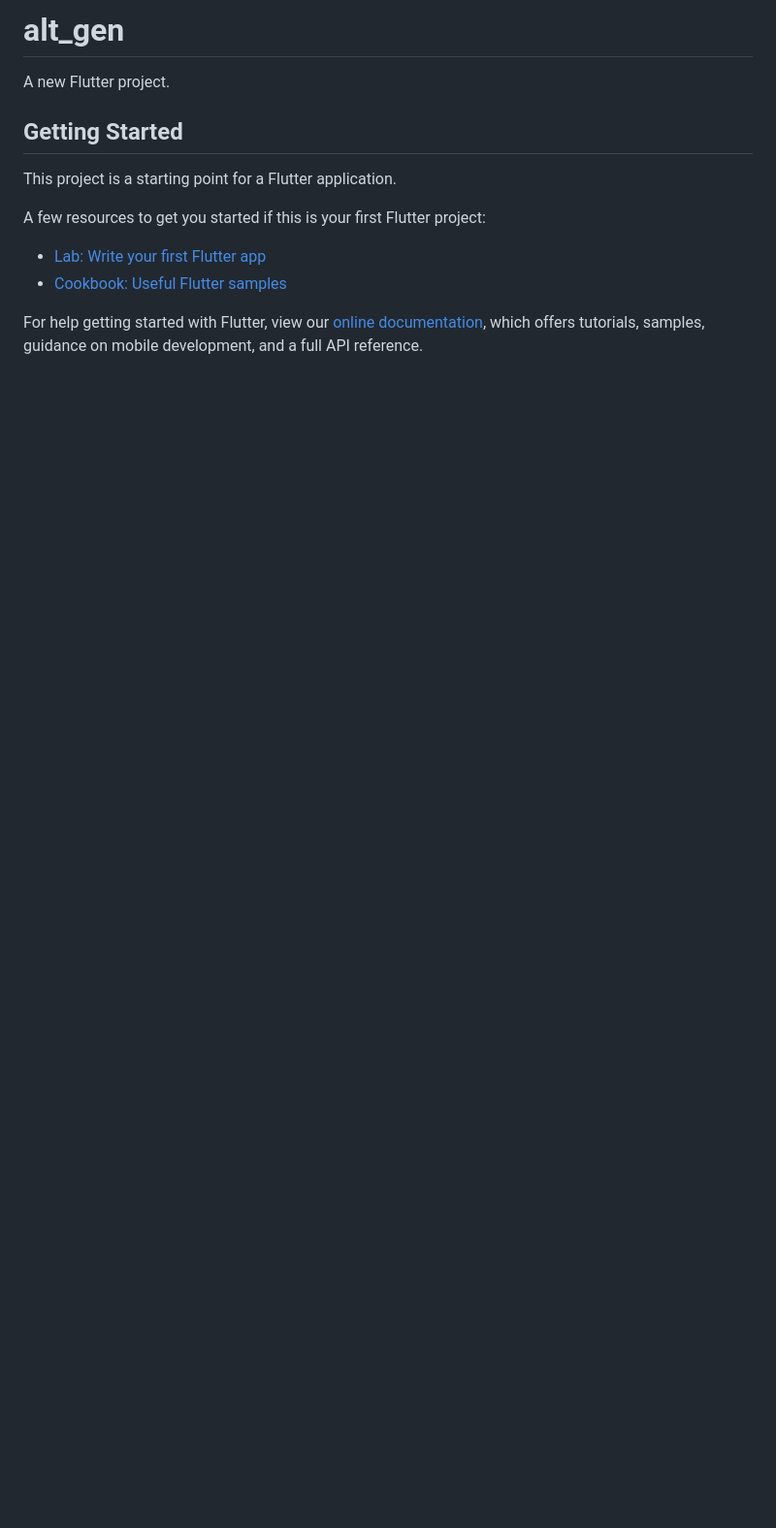
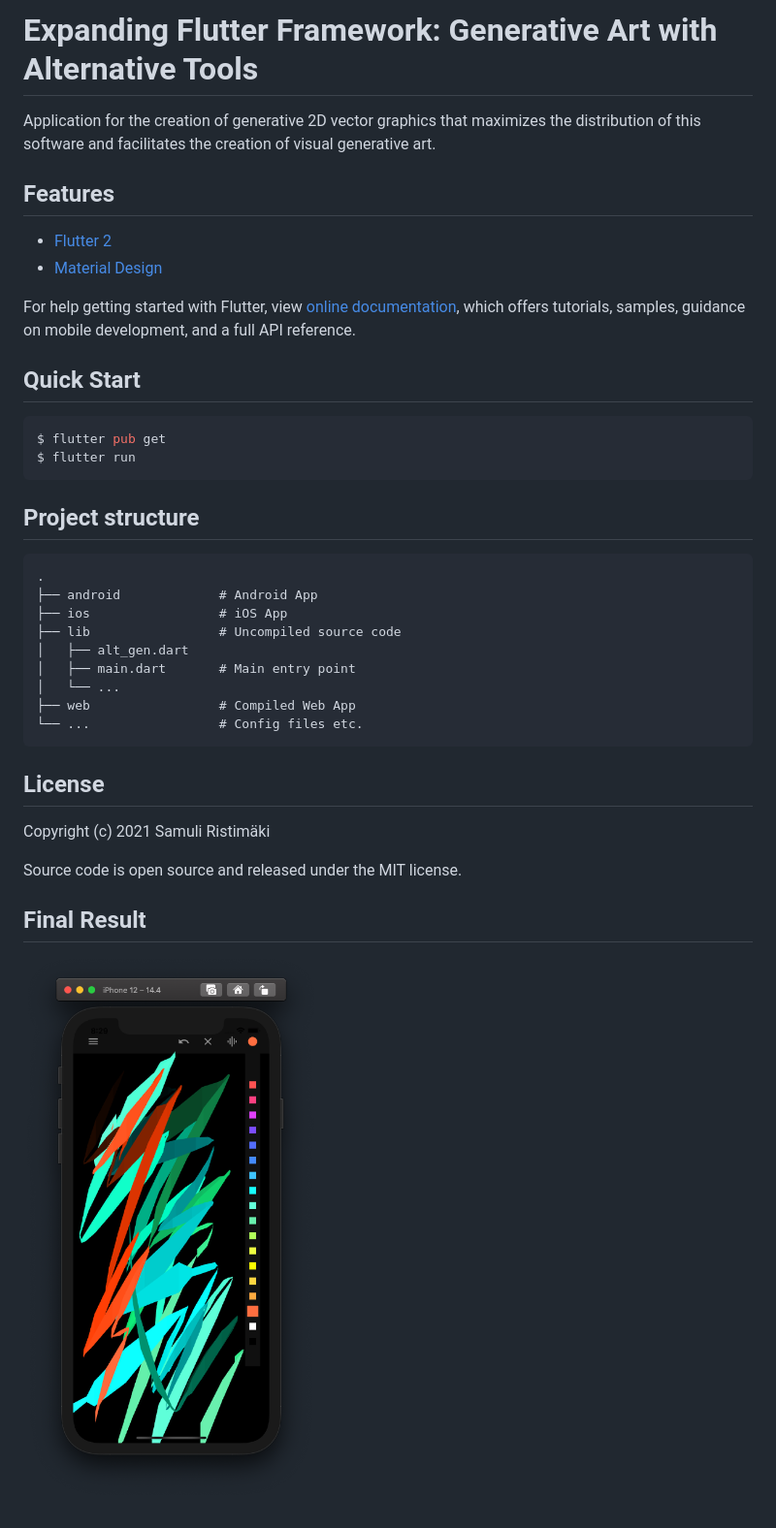
Before and after one commit to samuliri/alt-gen, a Markdown page: README.md, the part around the change. Shown: that part at 97% size. GitHub-like rendering; pictures changed too: 01.png (added); blank space fills up the shorter version.

````diff
--- a/README.md
+++ b/README.md
@@ -1,16 +1,44 @@
-# alt_gen
+# Expanding Flutter Framework: Generative Art with Alternative Tools
 
-A new Flutter project.
+Application for the creation of generative 2D vector graphics that maximizes the distribution of this software and facilitates the creation of visual generative art.
 
-## Getting Started
+## Features
 
-This project is a starting point for a Flutter application.
+- [Flutter 2](https://flutter.dev)
+- [Material Design](https://material.io/design)
 
-A few resources to get you started if this is your first Flutter project:
-
-- [Lab: Write your first Flutter app](https://flutter.dev/docs/get-started/codelab)
-- [Cookbook: Useful Flutter samples](https://flutter.dev/docs/cookbook)
-
-For help getting started with Flutter, view our
+For help getting started with Flutter, view
 [online documentation](https://flutter.dev/docs), which offers tutorials,
 samples, guidance on mobile development, and a full API reference.
+
+## Quick Start
+
+```sh
+$ flutter pub get
+$ flutter run
+```
+
+## Project structure
+
+```
+.
+├── android             # Android App
+├── ios                 # iOS App
+├── lib                 # Uncompiled source code
+│   ├── alt_gen.dart
+│   ├── main.dart       # Main entry point
+│   └── ...
+├── web                 # Compiled Web App
+└── ...                 # Config files etc.
+```
+
+## License
+
+Copyright (c) 2021 Samuli Ristimäki
+
+Source code is open source and released under the MIT license.
+
+## Final Result
+
+
+![Screenshot](https://github.com/samuliri/alt-gen/blob/master/01.png)
````
Also changed, not shown: 1 other file.
